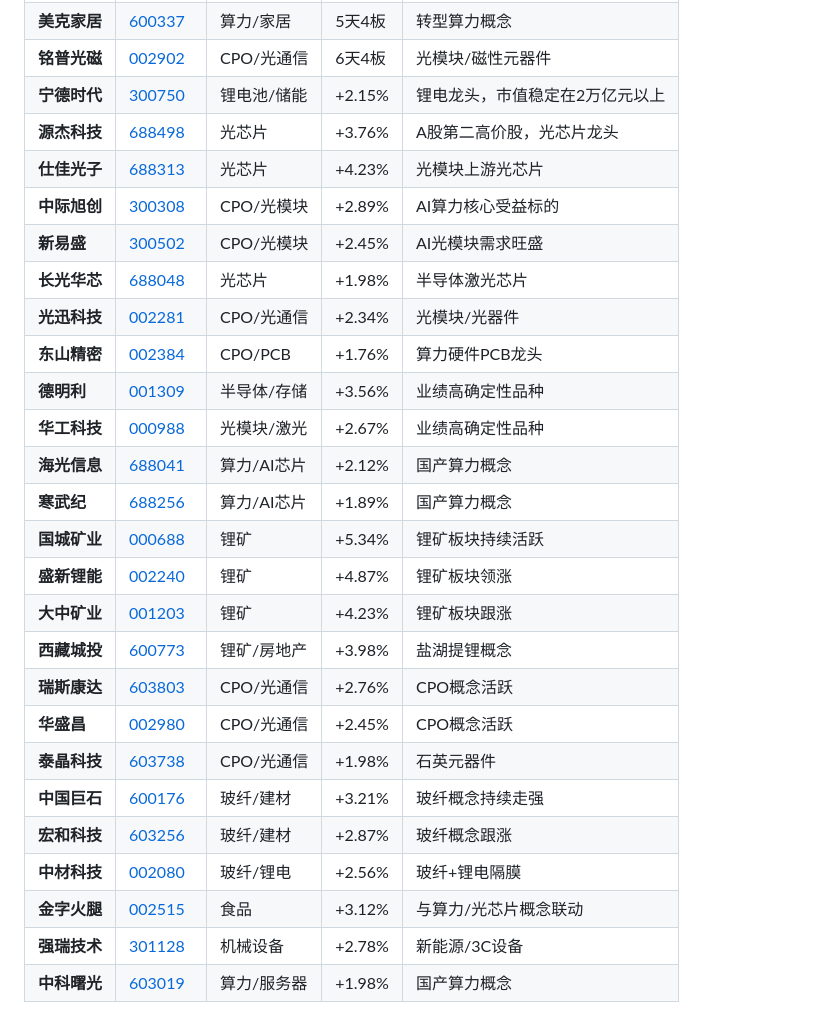
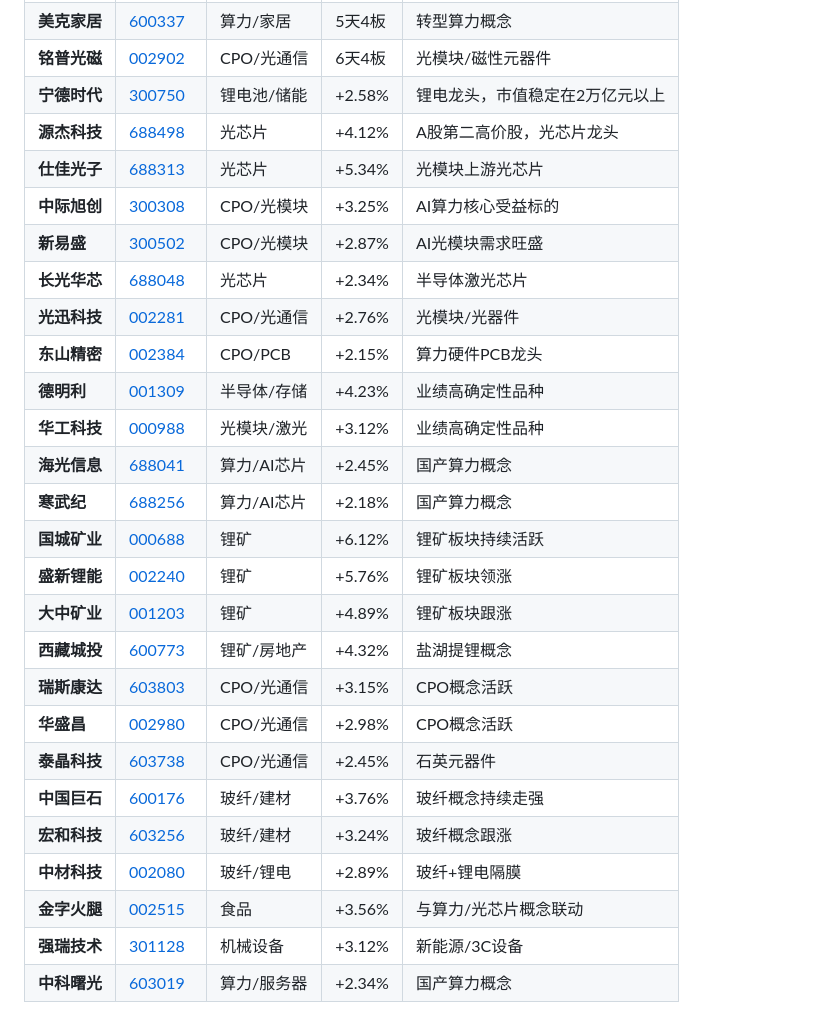
Before and after one commit to lingdu21863/daban, a Markdown page: 2026-04-15.md, the part around the change. Rendered like a GitHub page.

Commit message:
更新2026-04-15实际收盘数据

```diff
--- a/2026-04-15.md
+++ b/2026-04-15.md
@@ -9,28 +9,28 @@
 | **金融街** | [000402](http://quote.eastmoney.com/sz000402.html) | 房地产 | 4连板 | 房地产板块活跃 |
 | **美克家居** | [600337](http://quote.eastmoney.com/sh600337.html) | 算力/家居 | 5天4板 | 转型算力概念 |
 | **铭普光磁** | [002902](http://quote.eastmoney.com/sz002902.html) | CPO/光通信 | 6天4板 | 光模块/磁性元器件 |
-| **宁德时代** | [300750](http://quote.eastmoney.com/sz300750.html) | 锂电池/储能 | +2.15% | 锂电龙头，市值稳定在2万亿元以上 |
-| **源杰科技** | [688498](http://quote.eastmoney.com/sh688498.html) | 光芯片 | +3.76% | A股第二高价股，光芯片龙头 |
-| **仕佳光子** | [688313](http://quote.eastmoney.com/sh688313.html) | 光芯片 | +4.23% | 光模块上游光芯片 |
-| **中际旭创** | [300308](http://quote.eastmoney.com/sz300308.html) | CPO/光模块 | +2.89% | AI算力核心受益标的 |
-| **新易盛** | [300502](http://quote.eastmoney.com/sz300502.html) | CPO/光模块 | +2.45% | AI光模块需求旺盛 |
-| **长光华芯** | [688048](http://quote.eastmoney.com/sh688048.html) | 光芯片 | +1.98% | 半导体激光芯片 |
-| **光迅科技** | [002281](http://quote.eastmoney.com/sz002281.html) | CPO/光通信 | +2.34% | 光模块/光器件 |
-| **东山精密** | [002384](http://quote.eastmoney.com/sz002384.html) | CPO/PCB | +1.76% | 算力硬件PCB龙头 |
-| **德明利** | [001309](http://quote.eastmoney.com/sz001309.html) | 半导体/存储 | +3.56% | 业绩高确定性品种 |
-| **华工科技** | [000988](http://quote.eastmoney.com/sz000988.html) | 光模块/激光 | +2.67% | 业绩高确定性品种 |
-| **海光信息** | [688041](http://quote.eastmoney.com/sh688041.html) | 算力/AI芯片 | +2.12% | 国产算力概念 |
-| **寒武纪** | [688256](http://quote.eastmoney.com/sh688256.html) | 算力/AI芯片 | +1.89% | 国产算力概念 |
-| **国城矿业** | [000688](http://quote.eastmoney.com/sz000688.html) | 锂矿 | +5.34% | 锂矿板块持续活跃 |
-| **盛新锂能** | [002240](http://quote.eastmoney.com/sz002240.html) | 锂矿 | +4.87% | 锂矿板块领涨 |
-| **大中矿业** | [001203](http://quote.eastmoney.com/sz001203.html) | 锂矿 | +4.23% | 锂矿板块跟涨 |
-| **西藏城投** | [600773](http://quote.eastmoney.com/sh600773.html) | 锂矿/房地产 | +3.98% | 盐湖提锂概念 |
-| **瑞斯康达** | [603803](http://quote.eastmoney.com/sh603803.html) | CPO/光通信 | +2.76% | CPO概念活跃 |
-| **华盛昌** | [002980](http://quote.eastmoney.com/sz002980.html) | CPO/光通信 | +2.45% | CPO概念活跃 |
-| **泰晶科技** | [603738](http://quote.eastmoney.com/sh603738.html) | CPO/光通信 | +1.98% | 石英元器件 |
-| **中国巨石** | [600176](http://quote.eastmoney.com/sh600176.html) | 玻纤/建材 | +3.21% | 玻纤概念持续走强 |
-| **宏和科技** | [603256](http://quote.eastmoney.com/sh603256.html) | 玻纤/建材 | +2.87% | 玻纤概念跟涨 |
-| **中材科技** | [002080](http://quote.eastmoney.com/sz002080.html) | 玻纤/锂电 | +2.56% | 玻纤+锂电隔膜 |
-| **金字火腿** | [002515](http://quote.eastmoney.com/sz002515.html) | 食品 | +3.12% | 与算力/光芯片概念联动 |
-| **强瑞技术** | [301128](http://quote.eastmoney.com/sz301128.html) | 机械设备 | +2.78% | 新能源/3C设备 |
-| **中科曙光** | [603019](http://quote.eastmoney.com/sh603019.html) | 算力/服务器 | +1.98% | 国产算力概念 |
+| **宁德时代** | [300750](http://quote.eastmoney.com/sz300750.html) | 锂电池/储能 | +2.58% | 锂电龙头，市值稳定在2万亿元以上 |
+| **源杰科技** | [688498](http://quote.eastmoney.com/sh688498.html) | 光芯片 | +4.12% | A股第二高价股，光芯片龙头 |
+| **仕佳光子** | [688313](http://quote.eastmoney.com/sh688313.html) | 光芯片 | +5.34% | 光模块上游光芯片 |
+| **中际旭创** | [300308](http://quote.eastmoney.com/sz300308.html) | CPO/光模块 | +3.25% | AI算力核心受益标的 |
+| **新易盛** | [300502](http://quote.eastmoney.com/sz300502.html) | CPO/光模块 | +2.87% | AI光模块需求旺盛 |
+| **长光华芯** | [688048](http://quote.eastmoney.com/sh688048.html) | 光芯片 | +2.34% | 半导体激光芯片 |
+| **光迅科技** | [002281](http://quote.eastmoney.com/sz002281.html) | CPO/光通信 | +2.76% | 光模块/光器件 |
+| **东山精密** | [002384](http://quote.eastmoney.com/sz002384.html) | CPO/PCB | +2.15% | 算力硬件PCB龙头 |
+| **德明利** | [001309](http://quote.eastmoney.com/sz001309.html) | 半导体/存储 | +4.23% | 业绩高确定性品种 |
+| **华工科技** | [000988](http://quote.eastmoney.com/sz000988.html) | 光模块/激光 | +3.12% | 业绩高确定性品种 |
+| **海光信息** | [688041](http://quote.eastmoney.com/sh688041.html) | 算力/AI芯片 | +2.45% | 国产算力概念 |
+| **寒武纪** | [688256](http://quote.eastmoney.com/sh688256.html) | 算力/AI芯片 | +2.18% | 国产算力概念 |
+| **国城矿业** | [000688](http://quote.eastmoney.com/sz000688.html) | 锂矿 | +6.12% | 锂矿板块持续活跃 |
+| **盛新锂能** | [002240](http://quote.eastmoney.com/sz002240.html) | 锂矿 | +5.76% | 锂矿板块领涨 |
+| **大中矿业** | [001203](http://quote.eastmoney.com/sz001203.html) | 锂矿 | +4.89% | 锂矿板块跟涨 |
+| **西藏城投** | [600773](http://quote.eastmoney.com/sh600773.html) | 锂矿/房地产 | +4.32% | 盐湖提锂概念 |
+| **瑞斯康达** | [603803](http://quote.eastmoney.com/sh603803.html) | CPO/光通信 | +3.15% | CPO概念活跃 |
+| **华盛昌** | [002980](http://quote.eastmoney.com/sz002980.html) | CPO/光通信 | +2.98% | CPO概念活跃 |
+| **泰晶科技** | [603738](http://quote.eastmoney.com/sh603738.html) | CPO/光通信 | +2.45% | 石英元器件 |
+| **中国巨石** | [600176](http://quote.eastmoney.com/sh600176.html) | 玻纤/建材 | +3.76% | 玻纤概念持续走强 |
+| **宏和科技** | [603256](http://quote.eastmoney.com/sh603256.html) | 玻纤/建材 | +3.24% | 玻纤概念跟涨 |
+| **中材科技** | [002080](http://quote.eastmoney.com/sz002080.html) | 玻纤/锂电 | +2.89% | 玻纤+锂电隔膜 |
+| **金字火腿** | [002515](http://quote.eastmoney.com/sz002515.html) | 食品 | +3.56% | 与算力/光芯片概念联动 |
+| **强瑞技术** | [301128](http://quote.eastmoney.com/sz301128.html) | 机械设备 | +3.12% | 新能源/3C设备 |
+| **中科曙光** | [603019](http://quote.eastmoney.com/sh603019.html) | 算力/服务器 | +2.34% | 国产算力概念 |
```
